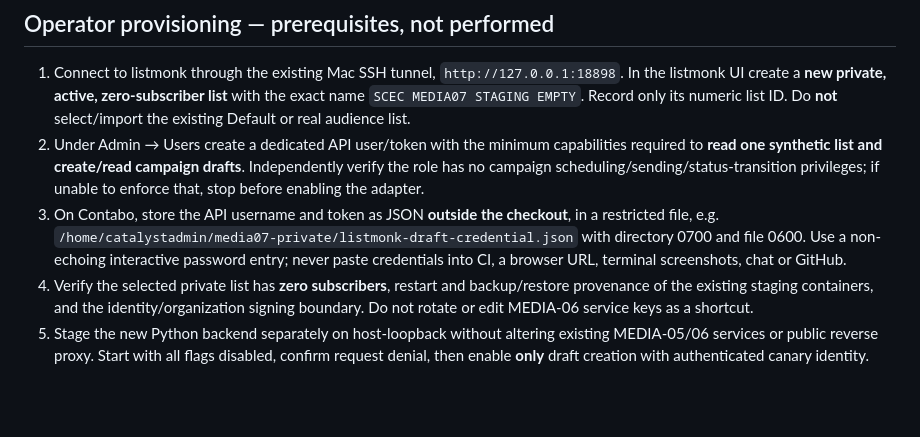
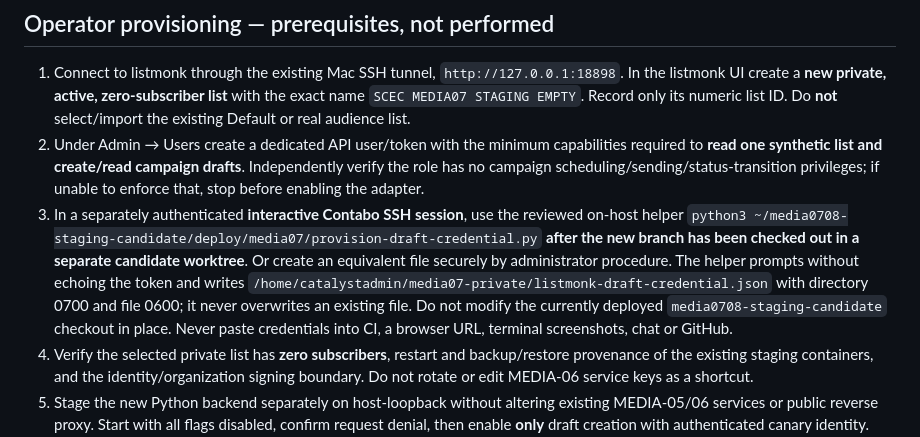
Before and after one commit to Content-Catalyst-LLC/sustainable-catalyst-engagement-communications, a Markdown page: deploy/media07/MEDIA-07-03-DRAFT-ADAPTER.md, the part around the change. Drawn GitHub-style; blank space fills up the shorter version.

Commit message:
docs(media-07.3): include non-echoing token provisioning and do not alter deployed checkout

```diff
--- a/deploy/media07/MEDIA-07-03-DRAFT-ADAPTER.md
+++ b/deploy/media07/MEDIA-07-03-DRAFT-ADAPTER.md
@@ -41,7 +41,7 @@ The existing `SCEC_IDENTITY_SIGNING_KEY` must be supplied through the authorized
 
 1. Connect to listmonk through the existing Mac SSH tunnel, `http://127.0.0.1:18898`. In the listmonk UI create a **new private, active, zero-subscriber list** with the exact name `SCEC MEDIA07 STAGING EMPTY`. Record only its numeric list ID. Do **not** select/import the existing Default or real audience list.
 2. Under Admin → Users create a dedicated API user/token with the minimum capabilities required to **read one synthetic list and create/read campaign drafts**. Independently verify the role has no campaign scheduling/sending/status-transition privileges; if unable to enforce that, stop before enabling the adapter.
-3. On Contabo, store the API username and token as JSON **outside the checkout**, in a restricted file, e.g. `/home/catalystadmin/media07-private/listmonk-draft-credential.json` with directory 0700 and file 0600. Use a non-echoing interactive password entry; never paste credentials into CI, a browser URL, terminal screenshots, chat or GitHub.
+3. In a separately authenticated **interactive Contabo SSH session**, use the reviewed on-host helper `python3 ~/media0708-staging-candidate/deploy/media07/provision-draft-credential.py` **after the new branch has been checked out in a separate candidate worktree**. Or create an equivalent file securely by administrator procedure. The helper prompts without echoing the token and writes `/home/catalystadmin/media07-private/listmonk-draft-credential.json` with directory 0700 and file 0600; it never overwrites an existing file. Do not modify the currently deployed `media0708-staging-candidate` checkout in place. Never paste credentials into CI, a browser URL, terminal screenshots, chat or GitHub.
 4. Verify the selected private list has **zero subscribers**, restart and backup/restore provenance of the existing staging containers, and the identity/organization signing boundary. Do not rotate or edit MEDIA-06 service keys as a shortcut.
 5. Stage the new Python backend separately on host-loopback without altering existing MEDIA-05/06 services or public reverse proxy. Start with all flags disabled, confirm request denial, then enable **only** draft creation with authenticated canary identity. Test one synthetic campaign draft; confirm exact draft status in listmonk and **no message in Mailpit** caused by draft creation. Re-submit the same fixture once to exercise reconciliation, then inspect source and provider record carefully.
 6. Record source commit, backend process ID/port, audience list ID (non-sensitive), role review, receipt, synthetic campaign ID, negative sending tests, rollback plan and exact API status. Never mark real Studio UI integrated until authenticated WordPress-to-Engagement source/revision proof passes.
```
